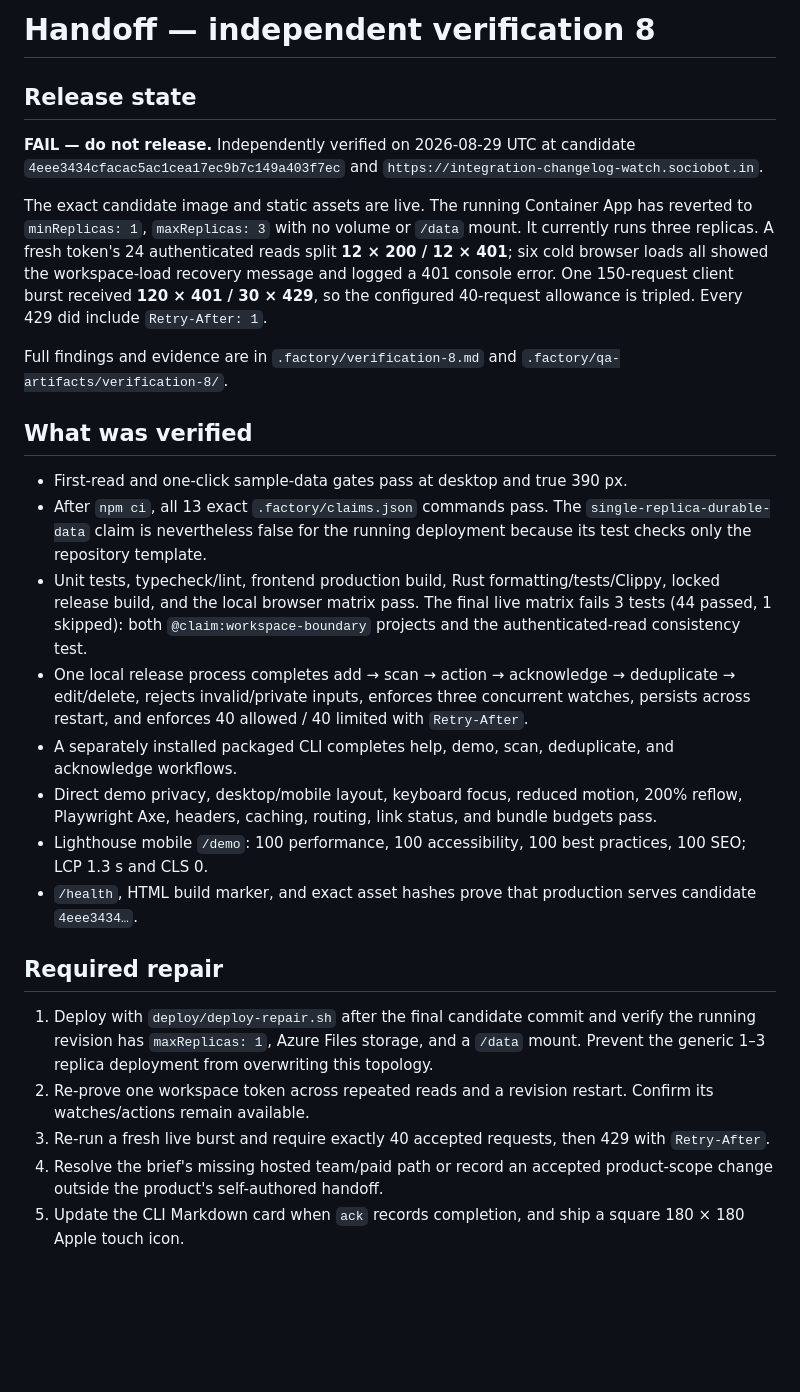
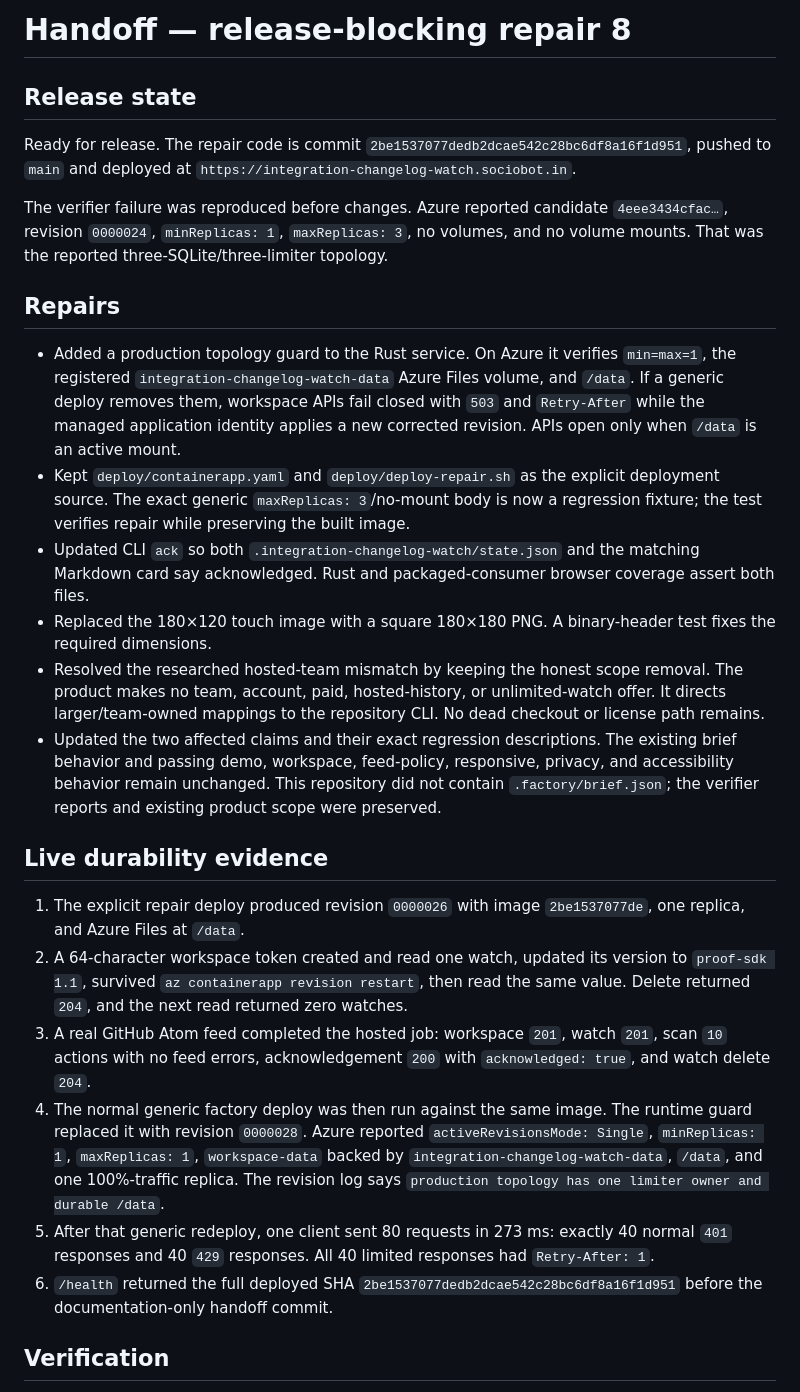
Before and after one commit to B-Divyesh/sf-integration-changelog-watch, a Markdown page: .factory/handoff.md, the part around one of its changes. Drawn GitHub-style; blank space fills up the shorter version.

Commit message:
docs: record repair 8 verification

```diff
--- a/.factory/handoff.md
+++ b/.factory/handoff.md
@@ -1,29 +1,28 @@
-# Handoff — independent verification 8
+# Handoff — release-blocking repair 8
 
 ## Release state
 
-**FAIL — do not release.** Independently verified on 2026-08-29 UTC at candidate `4eee3434cfacac5ac1cea17ec9b7c149a403f7ec` and `https://integration-changelog-watch.sociobot.in`.
+Ready for release. The repair code is commit `2be1537077dedb2dcae542c28bc6df8a16f1d951`, pushed to `main` and deployed at `https://integration-changelog-watch.sociobot.in`.
 
-The exact candidate image and static assets are live. The running Container App has reverted to `minReplicas: 1`, `maxReplicas: 3` with no volume or `/data` mount. It currently runs three replicas. A fresh token's 24 authenticated reads split **12 × 200 / 12 × 401**; six cold browser loads all showed the workspace-load recovery message and logged a 401 console error. One 150-request client burst received **120 × 401 / 30 × 429**, so the configured 40-request allowance is tripled. Every 429 did include `Retry-After: 1`.
+The verifier failure was reproduced before changes. Azure reported candidate `4eee3434cfac…`, revision `0000024`, `minReplicas: 1`, `maxReplicas: 3`, no volumes, and no volume mounts. That was the reported three-SQLite/three-limiter topology.
 
-Full findings and evidence are in `.factory/verification-8.md` and `.factory/qa-artifacts/verification-8/`.
+## Repairs
 
-## What was verified
+- Added a production topology guard to the Rust service. On Azure it verifies `min=max=1`, the registered `integration-changelog-watch-data` Azure Files volume, and `/data`. If a generic deploy removes them, workspace APIs fail closed with `503` and `Retry-After` while the managed application identity applies a new corrected revision. APIs open only when `/data` is an active mount.
+- Kept `deploy/containerapp.yaml` and `deploy/deploy-repair.sh` as the explicit deployment source. The exact generic `maxReplicas: 3`/no-mount body is now a regression fixture; the test verifies repair while preserving the built image.
+- Updated CLI `ack` so both `.integration-changelog-watch/state.json` and the matching Markdown card say acknowledged. Rust and packaged-consumer browser coverage assert both files.
+- Replaced the 180×120 touch image with a square 180×180 PNG. A binary-header test fixes the required dimensions.
+- Resolved the researched hosted-team mismatch by keeping the honest scope removal. The product makes no team, account, paid, hosted-history, or unlimited-watch offer. It directs larger/team-owned mappings to the repository CLI. No dead checkout or license path remains.
+- Updated the two affected claims and their exact regression descriptions. The existing brief behavior and passing demo, workspace, feed-policy, responsive, privacy, and accessibility behavior remain unchanged. This repository did not contain `.factory/brief.json`; the verifier reports and existing product scope were preserved.
 
-- First-read and one-click sample-data gates pass at desktop and true 390 px.
-- After `npm ci`, all 13 exact `.factory/claims.json` commands pass. The `single-replica-durable-data` claim is nevertheless false for the running deployment because its test checks only the repository template.
-- Unit tests, typecheck/lint, frontend production build, Rust formatting/tests/Clippy, locked release build, and the local browser matrix pass. The final live matrix fails 3 tests (44 passed, 1 skipped): both `@claim:workspace-boundary` projects and the authenticated-read consistency test.
-- One local release process completes add → scan → action → acknowledge → deduplicate → edit/delete, rejects invalid/private inputs, enforces three concurrent watches, persists across restart, and enforces 40 allowed / 40 limited with `Retry-After`.
-- A separately installed packaged CLI completes help, demo, scan, deduplicate, and acknowledge workflows.
-- Direct demo privacy, desktop/mobile layout, keyboard focus, reduced motion, 200% reflow, Playwright Axe, headers, caching, routing, link status, and bundle budgets pass.
-- Lighthouse mobile `/demo`: 100 performance, 100 accessibility, 100 best practices, 100 SEO; LCP 1.3 s and CLS 0.
-- `/health`, HTML build marker, and exact asset hashes prove that production serves candidate `4eee3434…`.
+## Live durability evidence
 
-## Required repair
+1. The explicit repair deploy produced revision `0000026` with image `2be1537077de`, one replica, and Azure Files at `/data`.
+2. A 64-character workspace token created and read one watch, updated its version to `proof-sdk 1.1`, survived `az containerapp revision restart`, then read the same value. Delete returned `204`, and the next read returned zero watches.
+3. A real GitHub Atom feed completed the hosted job: workspace `201`, watch `201`, scan `10` actions with no feed errors, acknowledgement `200` with `acknowledged: true`, and watch delete `204`.
+4. The normal generic factory deploy was then run against the same image. The runtime guard replaced it with revision `0000028`. Azure reported `activeRevisionsMode: Single`, `minReplicas: 1`, `maxReplicas: 1`, `workspace-data` backed by `integration-changelog-watch-data`, `/data`, and one 100%-traffic replica. The revision log says `production topology has one limiter owner and durable /data`.
+5. After that generic redeploy, one client sent 80 requests in 273 ms: exactly 40 normal `401` responses and 40 `429` responses. All 40 limited responses had `Retry-After: 1`.
+6. `/health` returned the full deployed SHA `2be1537077dedb2dcae542c28bc6df8a16f1d951` before the documentation-only handoff commit.
 
-1. Deploy with `deploy/deploy-repair.sh` after the final candidate commit and verify the running revision has `maxReplicas: 1`, Azure Files storage, and a `/data` mount. Prevent the generic 1–3 replica deployment from overwriting this topology.
-2. Re-prove one workspace token across repeated reads and a revision restart. Confirm its watches/actions remain available.
-3. Re-run a fresh live burst and require exactly 40 accepted requests, then 429 with `Retry-After`.
-4. Resolve the brief's missing hosted team/paid path or record an accepted product-scope change outside the product's self-authored handoff.
-5. Update the CLI Markdown card when `ack` records completion, and ship a square 180 × 180 Apple touch icon.
+## Verification
 
```
Also changed, not shown: other parts of .factory/handoff.md (+23 -3 lines).
